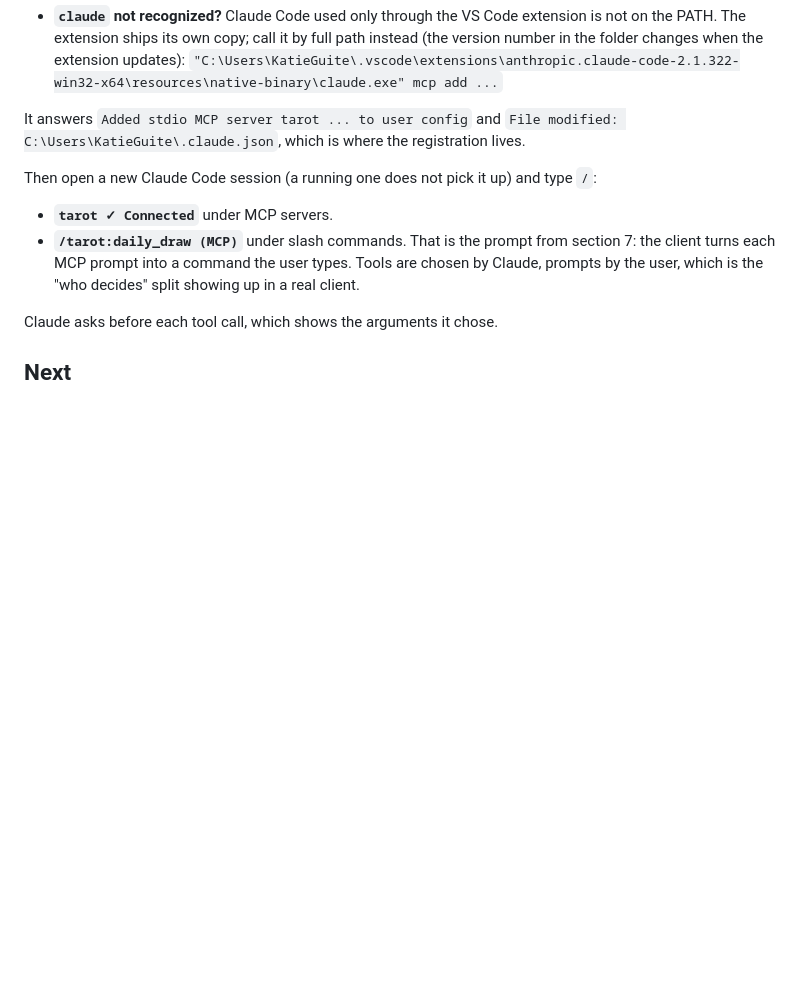
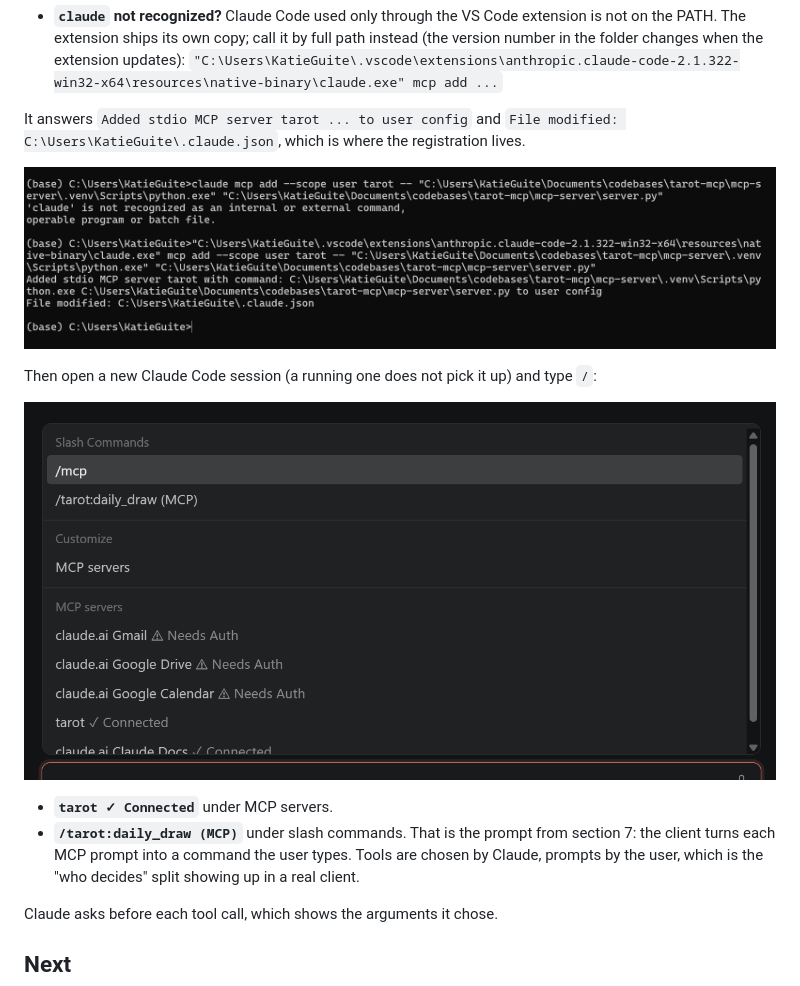
Before and after one commit to kguite/tarot-mcp, a Markdown page: STEPS.md, the part around the change. Rendered like a GitHub page; pictures changed too: docs/images/18-connected.png (added), docs/images/18-mcp-add.png (added); blank space fills up the shorter version.

Commit message:
Add screenshots of connecting the server

```diff
--- a/STEPS.md
+++ b/STEPS.md
@@ -803,7 +803,12 @@ claude mcp add --scope user tarot -- "C:\Users\KatieGuite\Documents\codebases\ta
 It answers `Added stdio MCP server tarot ... to user config` and `File modified:
 C:\Users\KatieGuite\.claude.json`, which is where the registration lives.
 
+![The first try fails with claude not recognized; the full-path claude.exe adds the server](docs/images/18-mcp-add.png)
+
 Then open a new Claude Code session (a running one does not pick it up) and type `/`:
+
+![The slash menu in a new session: /tarot:daily_draw as a command and tarot Connected](docs/images/18-connected.png)
+
 
 - **`tarot ✓ Connected`** under MCP servers.
 - **`/tarot:daily_draw (MCP)`** under slash commands. That is the prompt from section 7: the
```
